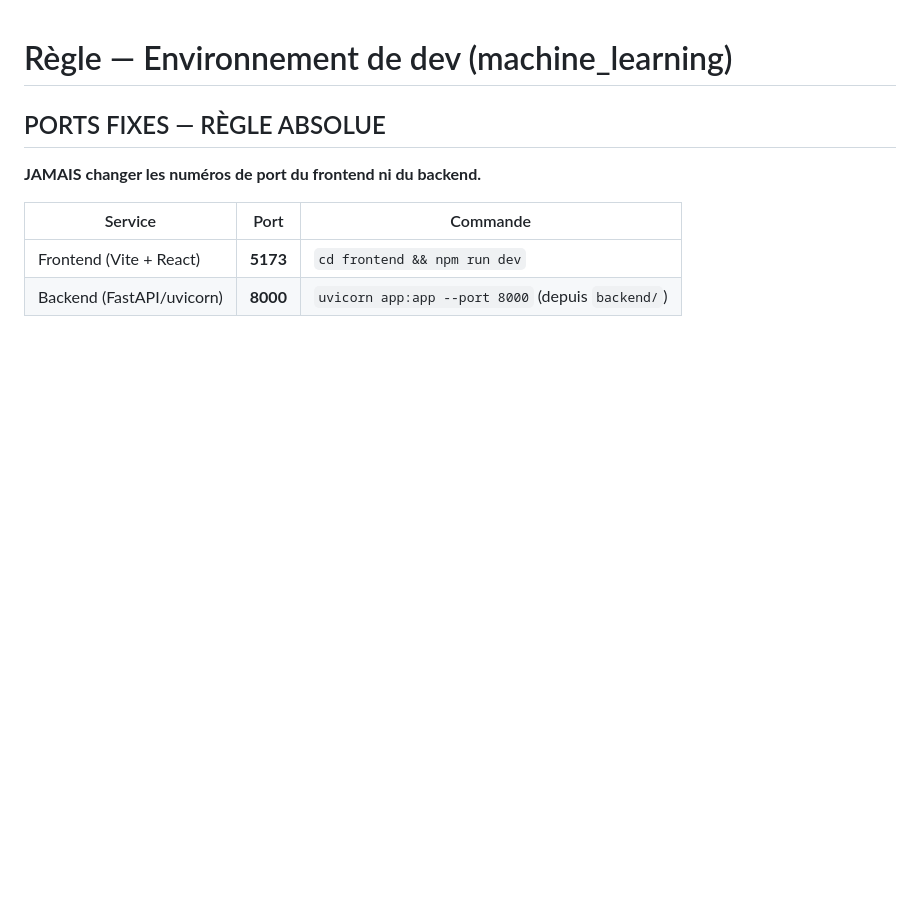
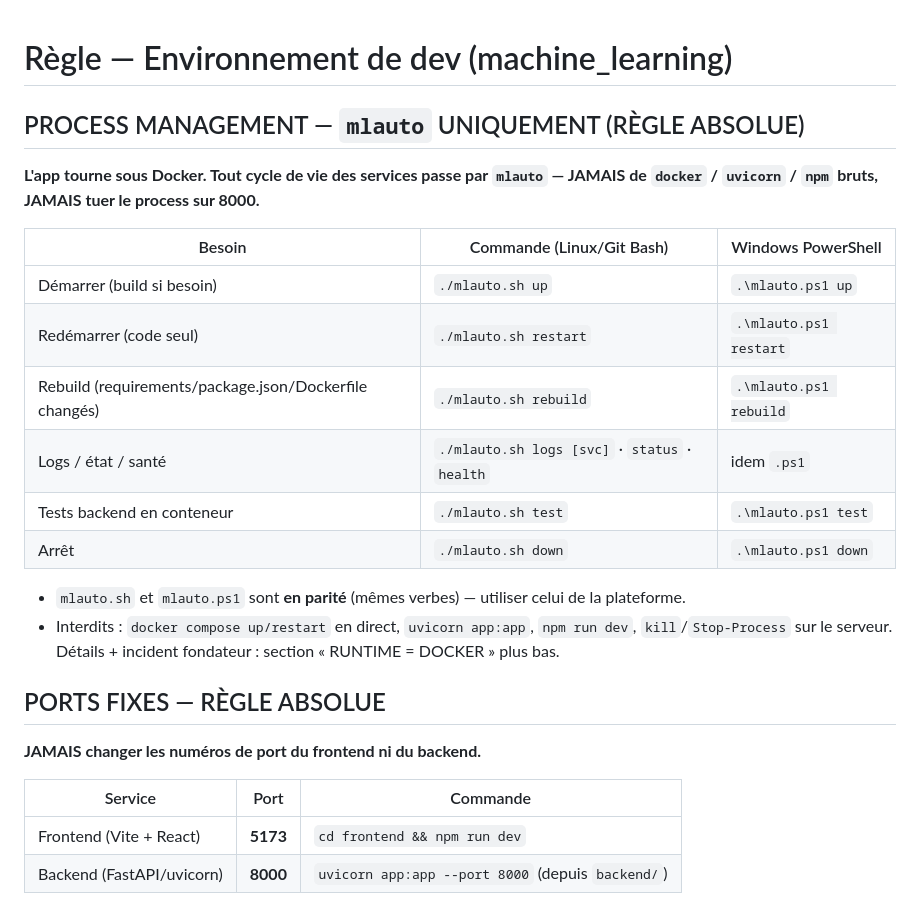
Before and after one commit to mo0ogly/automation_machine_learning, a Markdown page: .claude/rules/dev-environment.md, the part around the change. Rendered like a GitHub page; blank space fills up the shorter version.

Commit message:
docs(rules): runtime = Docker, ne jamais squatter le port 8000
Documente l'incident 2026-07-03 : l'app tourne via Docker (mlauto up) ; interdiction
de tuer le process sur 8000 ou de lancer un uvicorn/vite local ; deps Python via
requirements.txt + rebuild.

```diff
--- a/.claude/rules/dev-environment.md
+++ b/.claude/rules/dev-environment.md
@@ -1,4 +1,20 @@
 # Règle — Environnement de dev (machine_learning)
+
+## PROCESS MANAGEMENT — `mlauto` UNIQUEMENT (RÈGLE ABSOLUE)
+
+**L'app tourne sous Docker. Tout cycle de vie des services passe par `mlauto` — JAMAIS de `docker` / `uvicorn` / `npm` bruts, JAMAIS tuer le process sur 8000.**
+
+| Besoin | Commande (Linux/Git Bash) | Windows PowerShell |
+|--------|---------------------------|--------------------|
+| Démarrer (build si besoin) | `./mlauto.sh up` | `.\mlauto.ps1 up` |
+| Redémarrer (code seul) | `./mlauto.sh restart` | `.\mlauto.ps1 restart` |
+| Rebuild (requirements/package.json/Dockerfile changés) | `./mlauto.sh rebuild` | `.\mlauto.ps1 rebuild` |
+| Logs / état / santé | `./mlauto.sh logs [svc]` · `status` · `health` | idem `.ps1` |
+| Tests backend en conteneur | `./mlauto.sh test` | `.\mlauto.ps1 test` |
+| Arrêt | `./mlauto.sh down` | `.\mlauto.ps1 down` |
+
+- `mlauto.sh` et `mlauto.ps1` sont **en parité** (mêmes verbes) — utiliser celui de la plateforme.
+- Interdits : `docker compose up/restart` en direct, `uvicorn app:app`, `npm run dev`, `kill`/`Stop-Process` sur le serveur. Détails + incident fondateur : section « RUNTIME = DOCKER » plus bas.
 
 ## PORTS FIXES — RÈGLE ABSOLUE
 
```
